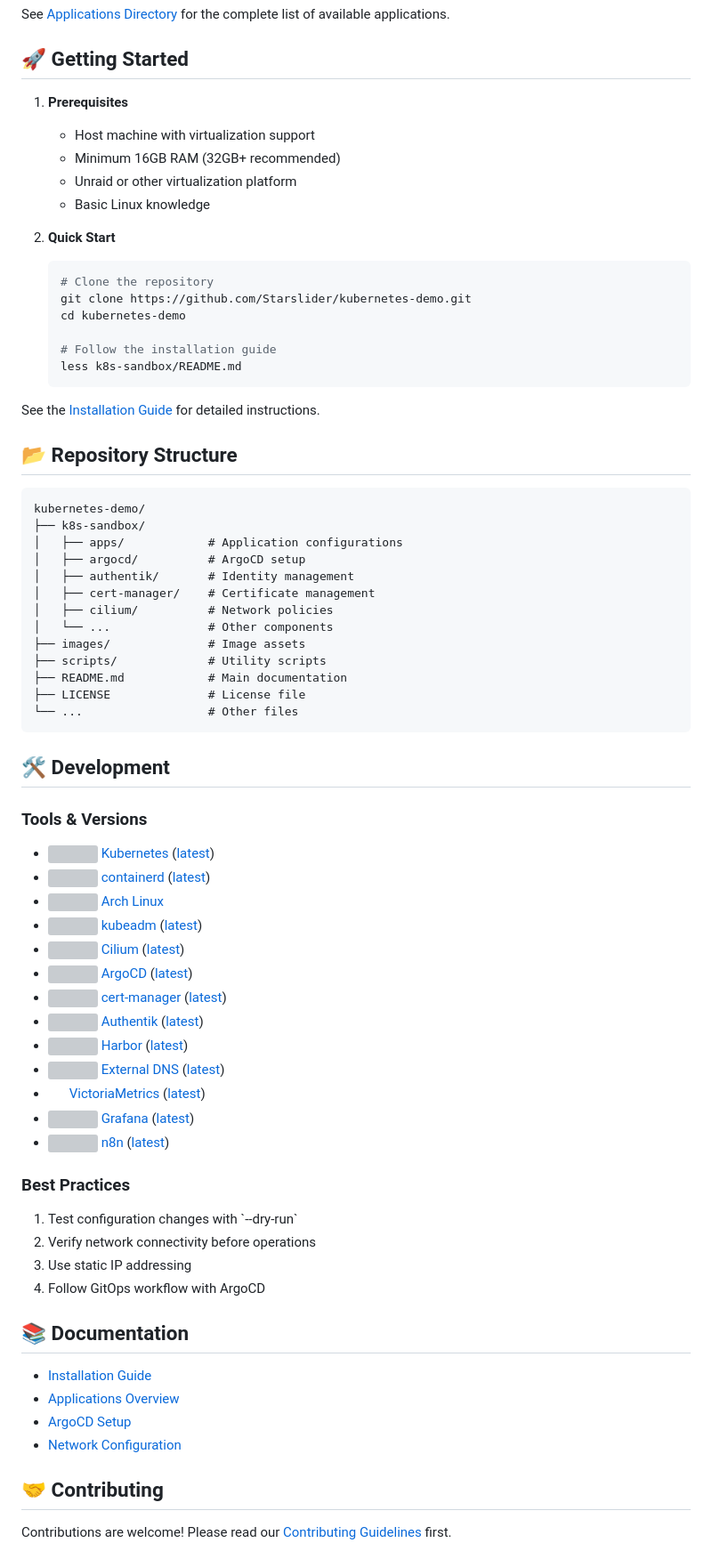
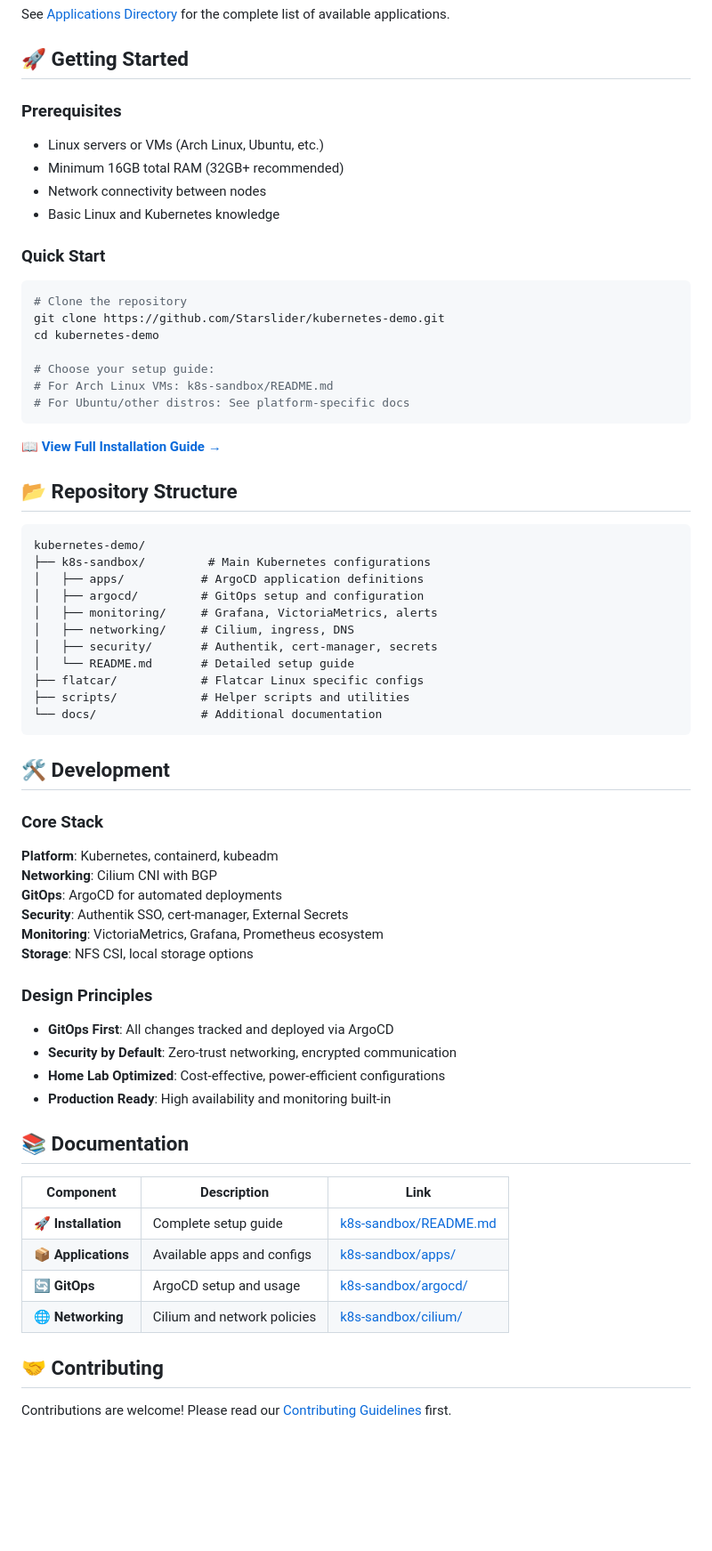
Before and after one commit to Starslider/kubernetes-demo, a Markdown page: README.md, the part around one of its changes. Shown at 89% size. Rendered like a GitHub page; blank space fills up the shorter version; grey boxes are pictures that could not be loaded.

Commit message:
docs: streamline README for multi-distro home lab setup
- Update title from 'Kubernetes on Arch Linux' to 'Home Lab Kubernetes'
- Add support for multiple Linux distributions (Arch, Ubuntu, etc.)
- Include VM, bare metal, and hybrid deployment options
- Streamline key features from 12 to 8 focused categories
- Simplify architecture section with flexible deployment options
- Clean up documentation structure with table format
- Remove Arch Linux-specific references for broader appeal
- Improve getting started section with clearer next steps

````diff
--- a/README.md
+++ b/README.md
@@ -119,73 +115,67 @@ See [Applications Directory](k8s-sandbox/apps) for the complete list of availabl
 
 ## 🚀 Getting Started
 
-1. **Prerequisites**
-   - Host machine with virtualization support
-   - Minimum 16GB RAM (32GB+ recommended)
-   - Unraid or other virtualization platform
-   - Basic Linux knowledge
+### Prerequisites
+- Linux servers or VMs (Arch Linux, Ubuntu, etc.)
+- Minimum 16GB total RAM (32GB+ recommended)
+- Network connectivity between nodes
+- Basic Linux and Kubernetes knowledge
 
-2. **Quick Start**
-   ```bash
-   # Clone the repository
-   git clone https://github.com/Starslider/kubernetes-demo.git
-   cd kubernetes-demo
+### Quick Start
+```bash
+# Clone the repository
+git clone https://github.com/Starslider/kubernetes-demo.git
+cd kubernetes-demo
 
-   # Follow the installation guide
-   less k8s-sandbox/README.md
-   ```
+# Choose your setup guide:
+# For Arch Linux VMs: k8s-sandbox/README.md
+# For Ubuntu/other distros: See platform-specific docs
+```
 
-See the [Installation Guide](k8s-sandbox/README.md) for detailed instructions.
+📖 **[View Full Installation Guide →](k8s-sandbox/README.md)**
 
 ## 📂 Repository Structure
 
 ```text
 kubernetes-demo/
-├── k8s-sandbox/
-│   ├── apps/            # Application configurations
-│   ├── argocd/          # ArgoCD setup
-│   ├── authentik/       # Identity management
-│   ├── cert-manager/    # Certificate management
-│   ├── cilium/          # Network policies
-│   └── ...              # Other components
-├── images/              # Image assets
-├── scripts/             # Utility scripts
-├── README.md            # Main documentation
-├── LICENSE              # License file
-└── ...                  # Other files
+├── k8s-sandbox/         # Main Kubernetes configurations
+│   ├── apps/           # ArgoCD application definitions
+│   ├── argocd/         # GitOps setup and configuration
+│   ├── monitoring/     # Grafana, VictoriaMetrics, alerts
+│   ├── networking/     # Cilium, ingress, DNS
+│   ├── security/       # Authentik, cert-manager, secrets
+│   └── README.md       # Detailed setup guide
+├── flatcar/            # Flatcar Linux specific configs
+├── scripts/            # Helper scripts and utilities
+└── docs/               # Additional documentation
 ```
 
 ## 🛠️ Development
 
-### Tools & Versions
+### Core Stack
 
-- <img src="https://raw.githubusercontent.com/cncf/artwork/master/projects/kubernetes/icon/color/kubernetes-icon-color.svg" width="20"/> [Kubernetes](https://github.com/kubernetes/kubernetes) ([latest](https://github.com/kubernetes/kubernetes/releases/latest))
-- <img src="https://raw.githubusercontent.com/containerd/containerd/main/docs/logos/containerd-icon-color.svg" width="20"/> [containerd](https://github.com/containerd/containerd) ([latest](https://github.com/containerd/containerd/releases/latest))
-- <img src="https://upload.wikimedia.org/wikipedia/commons/a/a5/Archlinux-icon-crystal-64.svg" width="20"/> [Arch Linux](https://archlinux.org/)
-- <img src="https://raw.githubusercontent.com/kubernetes/kubernetes/master/logo/logo.png" width="20"/> [kubeadm](https://github.com/kubernetes/kubeadm) ([latest](https://github.com/kubernetes/kubeadm/releases/latest))
-- <img src="https://raw.githubusercontent.com/cilium/cilium/master/Documentation/images/logo-solo.svg" width="20"/> [Cilium](https://github.com/cilium/cilium) ([latest](https://github.com/cilium/cilium/releases/latest))
-- <img src="https://raw.githubusercontent.com/argoproj/argo-cd/master/docs/assets/logo.png" width="20"/> [ArgoCD](https://github.com/argoproj/argo-cd) ([latest](https://github.com/argoproj/argo-cd/releases/latest))
-- <img src="https://raw.githubusercontent.com/cert-manager/cert-manager/master/logo/logo.png" width="20"/> [cert-manager](https://github.com/cert-manager/cert-manager) ([latest](https://github.com/cert-manager/cert-manager/releases/latest))
-- <img src="https://goauthentik.io/img/icon.svg" width="20"/> [Authentik](https://github.com/goauthentik/authentik) ([latest](https://github.com/goauthentik/authentik/releases/latest))
-- <img src="https://goharbor.io/img/logos/harbor-icon-color.png" width="20"/> [Harbor](https://github.com/goharbor/harbor) ([latest](https://github.com/goharbor/harbor/releases/latest))
-- <img src="https://raw.githubusercontent.com/kubernetes-sigs/external-dns/master/docs/img/external-dns.png" width="20"/> [External DNS](https://github.com/kubernetes-sigs/external-dns) ([latest](https://github.com/kubernetes-sigs/external-dns/releases/latest))
-- <img src="images/victoriametrics-logo.png" width="20"/> [VictoriaMetrics](https://github.com/VictoriaMetrics/VictoriaMetrics) ([latest](https://github.com/VictoriaMetrics/VictoriaMetrics/releases/latest))
-- <img src="https://raw.githubusercontent.com/grafana/grafana/main/public/img/grafana_icon.svg" width="20"/> [Grafana](https://github.com/grafana/grafana) ([latest](https://github.com/grafana/grafana/releases/latest))
-- <img src="https://avatars.githubusercontent.com/u/45487711" width="20"/> [n8n](https://github.com/n8n-io/n8n) ([latest](https://github.com/n8n-io/n8n/releases/latest))
+**Platform**: Kubernetes, containerd, kubeadm
+**Networking**: Cilium CNI with BGP
+**GitOps**: ArgoCD for automated deployments
+**Security**: Authentik SSO, cert-manager, External Secrets
+**Monitoring**: VictoriaMetrics, Grafana, Prometheus ecosystem
+**Storage**: NFS CSI, local storage options
 
-### Best Practices
+### Design Principles
 
-1. Test configuration changes with \`--dry-run\`
-2. Verify network connectivity before operations
-3. Use static IP addressing
-4. Follow GitOps workflow with ArgoCD
+- **GitOps First**: All changes tracked and deployed via ArgoCD
+- **Security by Default**: Zero-trust networking, encrypted communication
+- **Home Lab Optimized**: Cost-effective, power-efficient configurations
+- **Production Ready**: High availability and monitoring built-in
 
 ## 📚 Documentation
 
-- [Installation Guide](k8s-sandbox/README.md)
-- [Applications Overview](k8s-sandbox/apps/README.md)
-- [ArgoCD Setup](k8s-sandbox/argocd/README.md)
-- [Network Configuration](k8s-sandbox/cilium/README.md)
+| Component | Description | Link |
+|-----------|-------------|------|
+| 🚀 **Installation** | Complete setup guide | [k8s-sandbox/README.md](k8s-sandbox/README.md) |
+| 📦 **Applications** | Available apps and configs | [k8s-sandbox/apps/](k8s-sandbox/apps/) |
+| 🔄 **GitOps** | ArgoCD setup and usage | [k8s-sandbox/argocd/](k8s-sandbox/argocd/) |
+| 🌐 **Networking** | Cilium and network policies | [k8s-sandbox/cilium/](k8s-sandbox/cilium/) |
 
 ## 🤝 Contributing
 
````
Also changed, not shown: other parts of README.md (+24 -28 lines).
